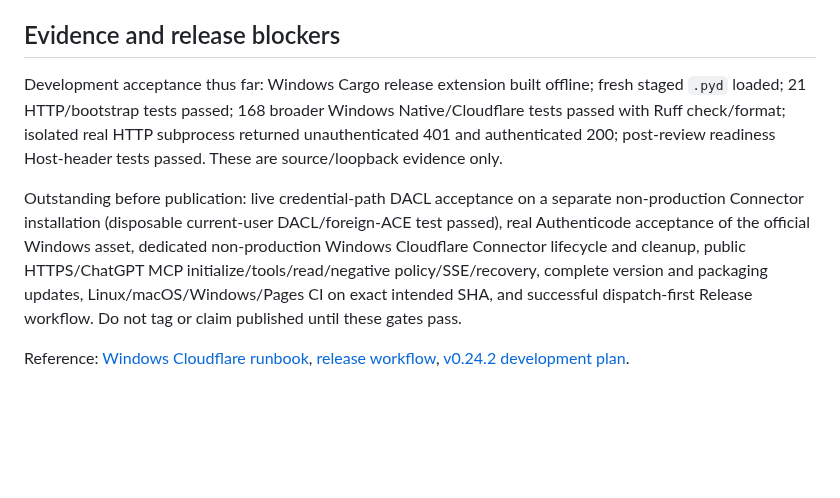
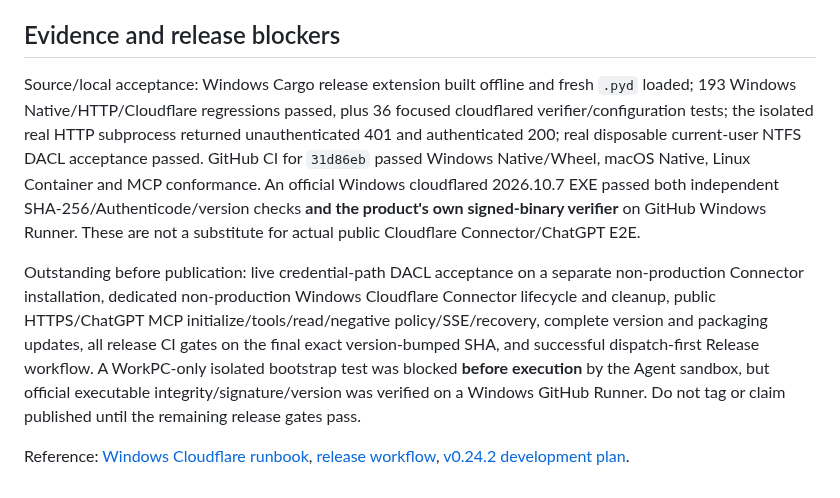
Before and after one commit to NTLx/ServerFS_MCP, a Markdown page: docs/releases/v0.24.2.md, the part around the change. GitHub-like rendering; blank space fills up the shorter version.

```diff
--- a/docs/releases/v0.24.2.md
+++ b/docs/releases/v0.24.2.md
@@ -21,8 +21,8 @@
 
 ## Evidence and release blockers
 
-Development acceptance thus far: Windows Cargo release extension built offline; fresh staged `.pyd` loaded; 21 HTTP/bootstrap tests passed; 168 broader Windows Native/Cloudflare tests passed with Ruff check/format; isolated real HTTP subprocess returned unauthenticated 401 and authenticated 200; post-review readiness Host-header tests passed. These are source/loopback evidence only.
+Source/local acceptance: Windows Cargo release extension built offline and fresh `.pyd` loaded; 193 Windows Native/HTTP/Cloudflare regressions passed, plus 36 focused cloudflared verifier/configuration tests; the isolated real HTTP subprocess returned unauthenticated 401 and authenticated 200; real disposable current-user NTFS DACL acceptance passed. GitHub CI for `31d86eb` passed Windows Native/Wheel, macOS Native, Linux Container and MCP conformance. An official Windows cloudflared 2026.10.7 EXE passed both independent SHA-256/Authenticode/version checks **and the product's own signed-binary verifier** on GitHub Windows Runner. These are not a substitute for actual public Cloudflare Connector/ChatGPT E2E.
 
-Outstanding before publication: live credential-path DACL acceptance on a separate non-production Connector installation (disposable current-user DACL/foreign-ACE test passed), real Authenticode acceptance of the official Windows asset, dedicated non-production Windows Cloudflare Connector lifecycle and cleanup, public HTTPS/ChatGPT MCP initialize/tools/read/negative policy/SSE/recovery, complete version and packaging updates, Linux/macOS/Windows/Pages CI on exact intended SHA, and successful dispatch-first Release workflow. Do not tag or claim published until these gates pass.
+Outstanding before publication: live credential-path DACL acceptance on a separate non-production Connector installation, dedicated non-production Windows Cloudflare Connector lifecycle and cleanup, public HTTPS/ChatGPT MCP initialize/tools/read/negative policy/SSE/recovery, complete version and packaging updates, all release CI gates on the final exact version-bumped SHA, and successful dispatch-first Release workflow. A WorkPC-only isolated bootstrap test was blocked **before execution** by the Agent sandbox, but official executable integrity/signature/version was verified on a Windows GitHub Runner. Do not tag or claim published until the remaining release gates pass.
 
 Reference: [Windows Cloudflare runbook](../windows-cloudflare-tunnel.md), [release workflow](../maintainers/workflow.md), [v0.24.2 development plan](../../dev_plan_v0.24.2.md).
```
Also changed, not shown: docs/v0.24.2-release-checklist-2026-11-07.md (+6 -4 lines).
